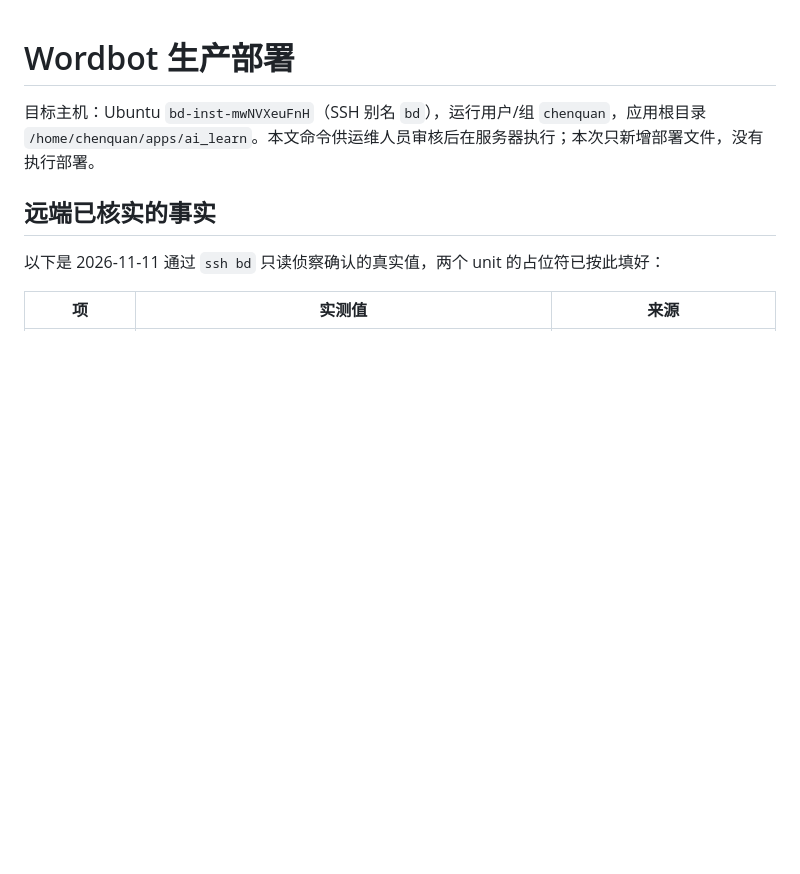
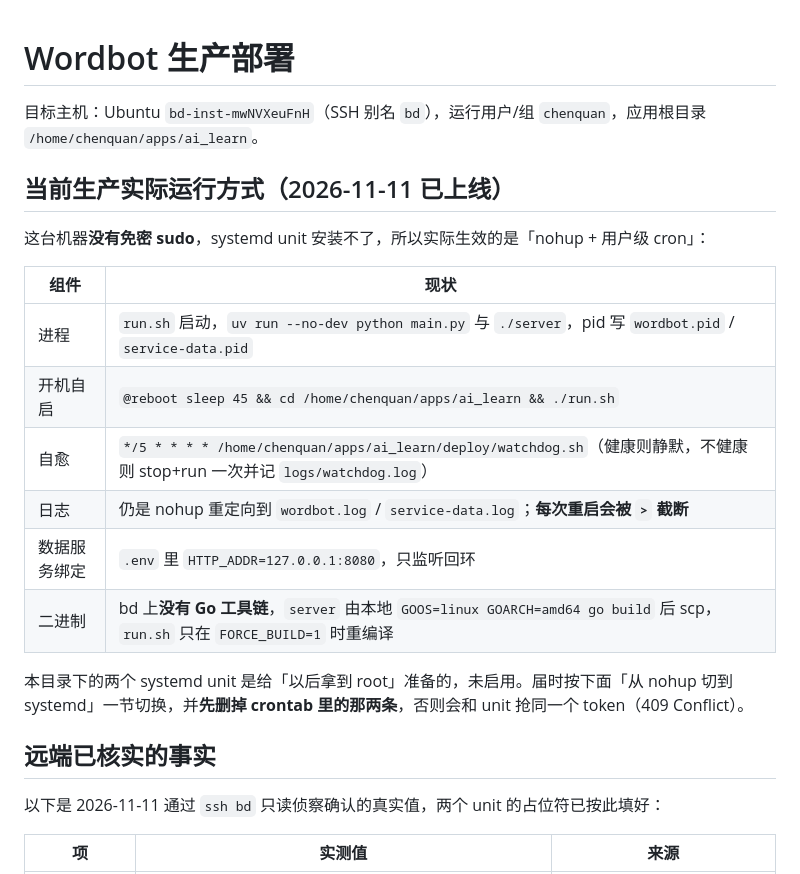
Before and after one commit to a52tianshi/ai_learn, a Markdown page: deploy/README.md, the part around the change. Rendered like a GitHub page; blank space fills up the shorter version.

Commit message:
Document the as-deployed layout: nohup plus cron watchdog, no root needed

```diff
--- a/deploy/README.md
+++ b/deploy/README.md
@@ -1,6 +1,21 @@
 # Wordbot 生产部署
 
-目标主机：Ubuntu `bd-inst-mwNVXeuFnH`（SSH 别名 `bd`），运行用户/组 `chenquan`，应用根目录 `/home/chenquan/apps/ai_learn`。本文命令供运维人员审核后在服务器执行；本次只新增部署文件，没有执行部署。
+目标主机：Ubuntu `bd-inst-mwNVXeuFnH`（SSH 别名 `bd`），运行用户/组 `chenquan`，应用根目录 `/home/chenquan/apps/ai_learn`。
+
+## 当前生产实际运行方式（2026-11-11 已上线）
+
+这台机器**没有免密 sudo**，systemd unit 安装不了，所以实际生效的是「nohup + 用户级 cron」：
+
+| 组件 | 现状 |
+|---|---|
+| 进程 | `run.sh` 启动，`uv run --no-dev python main.py` 与 `./server`，pid 写 `wordbot.pid` / `service-data.pid` |
+| 开机自启 | `@reboot sleep 45 && cd /home/chenquan/apps/ai_learn && ./run.sh` |
+| 自愈 | `*/5 * * * * /home/chenquan/apps/ai_learn/deploy/watchdog.sh`（健康则静默，不健康则 stop+run 一次并记 `logs/watchdog.log`） |
+| 日志 | 仍是 nohup 重定向到 `wordbot.log` / `service-data.log`；**每次重启会被 `>` 截断** |
+| 数据服务绑定 | `.env` 里 `HTTP_ADDR=127.0.0.1:8080`，只监听回环 |
+| 二进制 | bd 上**没有 Go 工具链**，`server` 由本地 `GOOS=linux GOARCH=amd64 go build` 后 scp，`run.sh` 只在 `FORCE_BUILD=1` 时重编译 |
+
+本目录下的两个 systemd unit 是给「以后拿到 root」准备的，未启用。届时按下面「从 nohup 切到 systemd」一节切换，并**先删掉 crontab 里的那两条**，否则会和 unit 抢同一个 token（409 Conflict）。
 
 ## 远端已核实的事实
 
```
